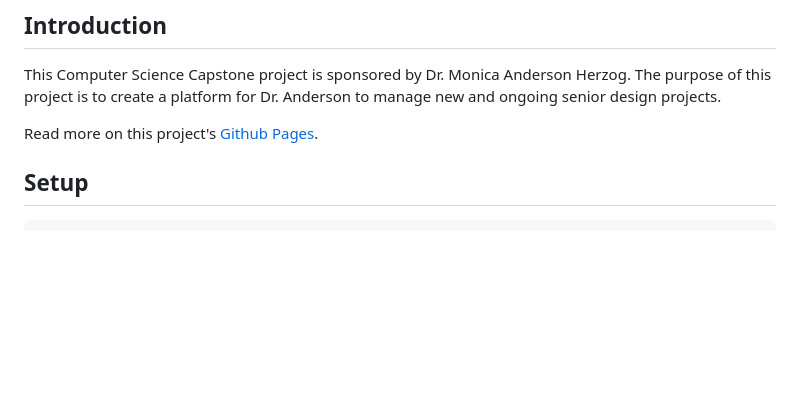
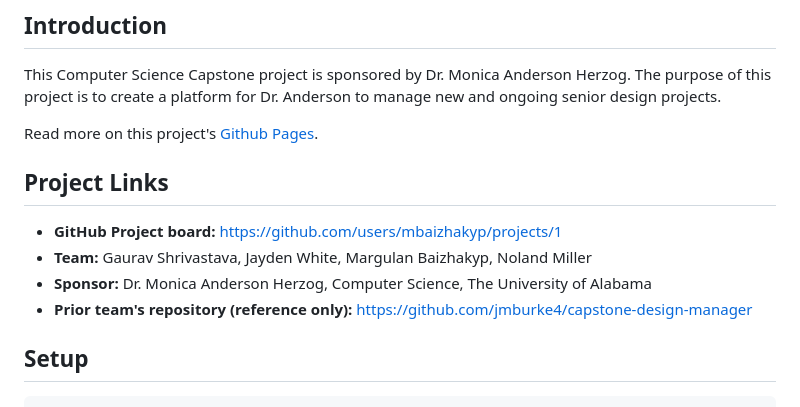
Before and after one commit to monicadelaine/capstone-design, a Markdown page: README.md, the part around the change. GitHub-like rendering; blank space fills up the shorter version.

Commit message:
Add GitHub Project board and team links to README
Course requires the README to link to the team's GitHub Project.

Co-Authored-By: Claude Fable 5.1 <noreply@anthropic.com>
Claude-Session: https://claude.ai/code/session_01HrKwLk9mqZoAuqE5Tj8MSu

```diff
--- a/README.md
+++ b/README.md
@@ -5,6 +5,13 @@
 This Computer Science Capstone project is sponsored by Dr. Monica Anderson Herzog. The purpose of this project is to create a platform for Dr. Anderson to manage new and ongoing senior design projects.
 
 Read more on this project's [Github Pages](https://jmburke4.github.io/capstone-design-manager/).
+
+## Project Links
+
+- **GitHub Project board:** https://github.com/users/mbaizhakyp/projects/1
+- **Team:** Gaurav Shrivastava, Jayden White, Margulan Baizhakyp, Noland Miller
+- **Sponsor:** Dr. Monica Anderson Herzog, Computer Science, The University of Alabama
+- **Prior team's repository (reference only):** https://github.com/jmburke4/capstone-design-manager
 
 ## Setup
 
```
